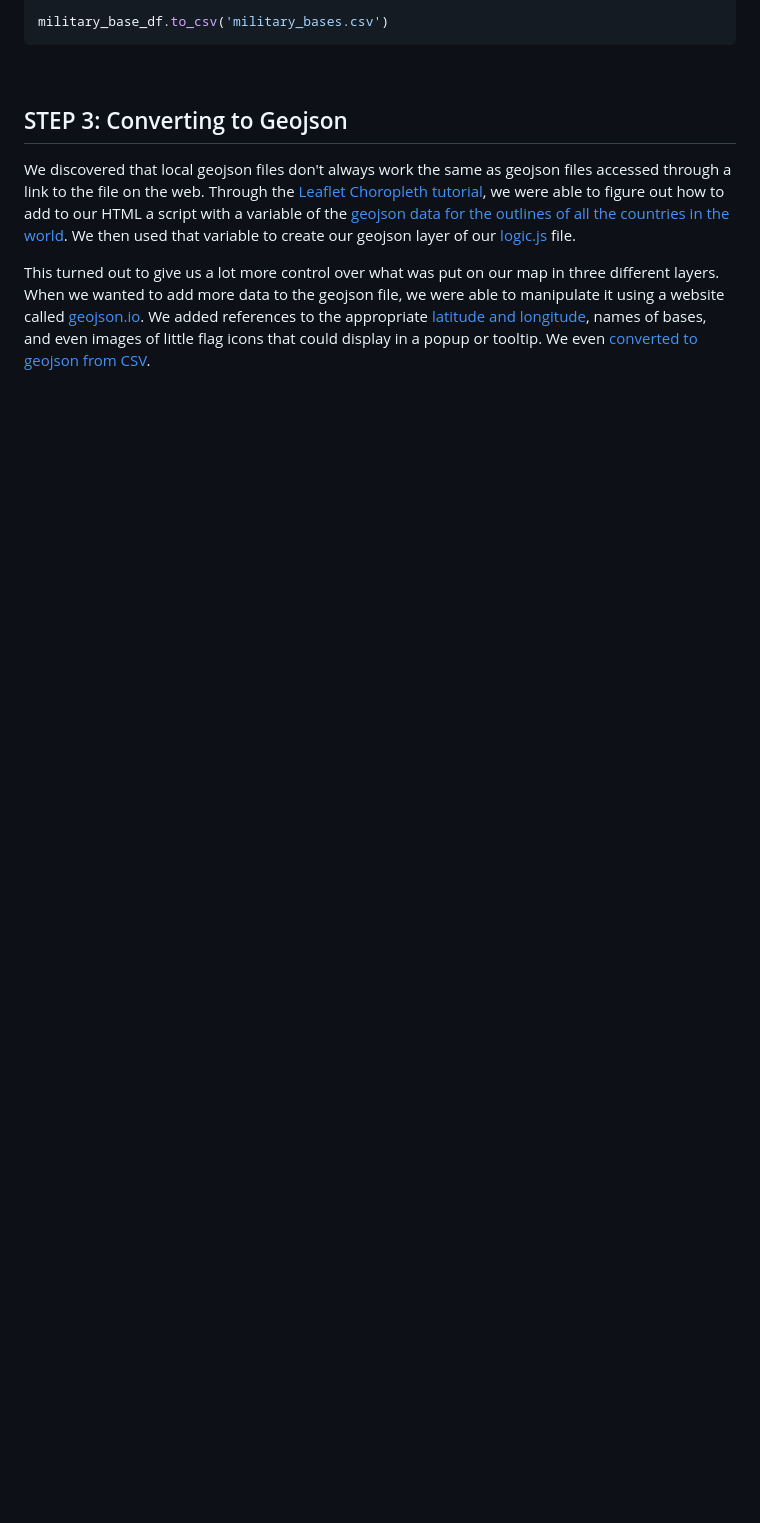
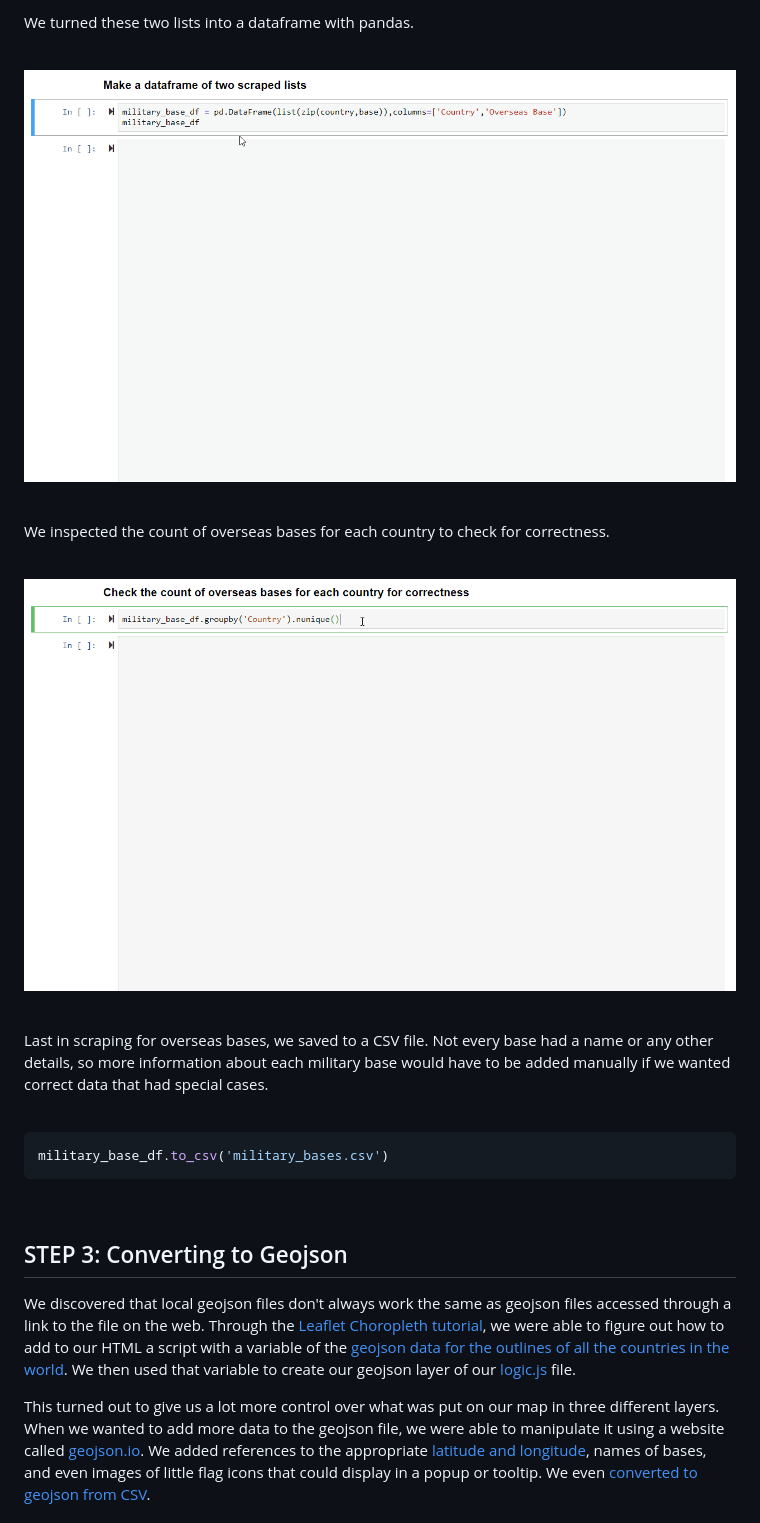
Before and after one commit to kathleengraham/visualizing-global-data-with-leaflet-js, a Markdown page: README.md, the part around the change printed below. Rendered like a GitHub page; pictures changed too: images/count-of-bases.gif (added), images/create-dataframe.gif (added); blank space fills up the shorter version.

````diff
--- a/README.md
+++ b/README.md
@@ -113,4 +94,27 @@ military_base_df.groupby('Country').nunique()
 
+<br>
+
+We turned these two lists into a dataframe with pandas.
+
+<br>
+
+![gif-of-creating-dataframe](images/create-dataframe.gif)
+
+<br>
+
+We inspected the count of overseas bases for each country to check for correctness.
+
+<br>
+
+![gif-of-base-count](images/count-of-bases.gif)
+
+<br>
+
+Last in scraping for overseas bases, we saved to a CSV file. Not every base had a name or any other details, so more information about each military base would have to be added manually if we wanted correct data that had special cases.
+
+<br>
+
+```python
 military_base_df.to_csv('military_bases.csv')
 ```
 
````
Also changed, not shown: other parts of README.md (+22 -43 lines), 4 other files.
